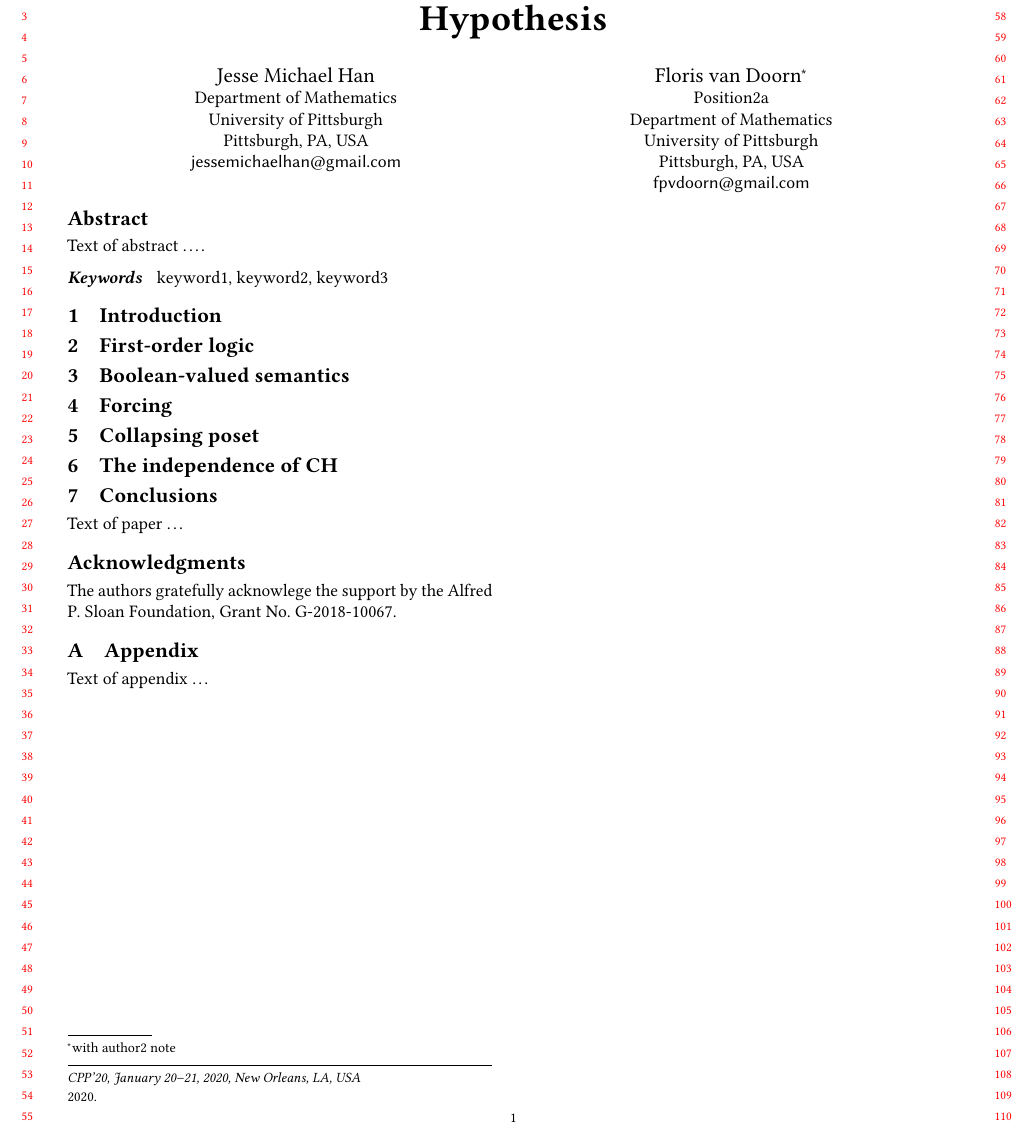
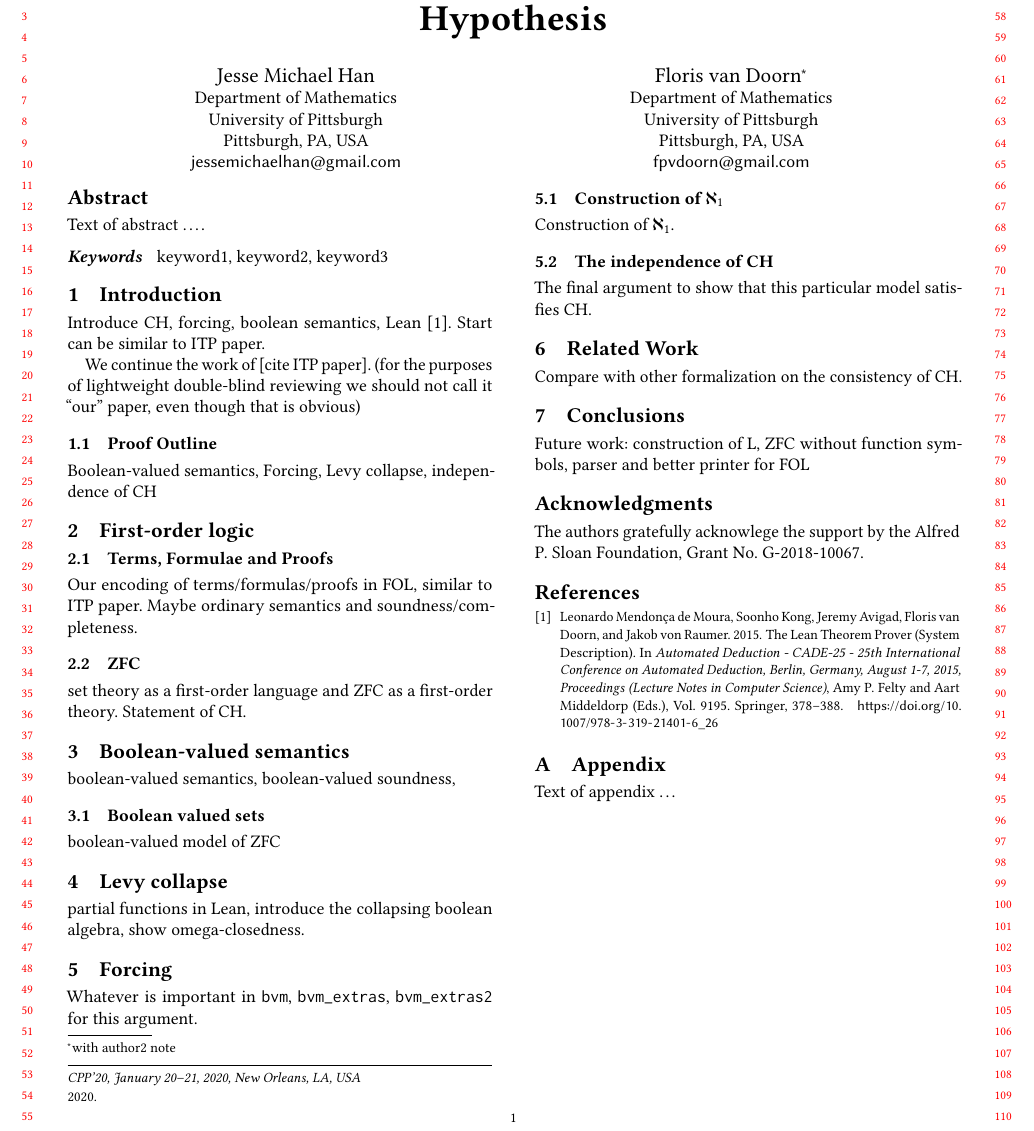
Before and after one commit to flypitch/flypitch-cpp-2020, a LaTeX paper (flypitch-cpp.tex): part of the page, cut so that both start at the same text. Compiled offline with pdfLaTeX.

Commit message:
finish outline

```diff
--- a/flypitch-cpp.tex
+++ b/flypitch-cpp.tex
@@ -59,7 +59,10 @@
                         %% http://ctan.org/pkg/booktabs
 \usepackage{subcaption} %% For complex figures with subfigures/subcaptions
                         %% http://ctan.org/pkg/subcaption
-
+\usepackage{listings}
+\def\lstlanguagefiles{lstlean.tex}
+\lstset{language=lean,breakatwhitespace,xleftmargin=\parindent}
+% \lstMakeShortInline" % maybe useful
 
 \begin{document}
 
@@ -110,7 +113,7 @@
                                         %% can be repeated if necessary
 \orcid{0000-0003-2899-8565}             %% \orcid is optional
 \affiliation{
-  \position{Position2a}
+  % \position{Position2a}
   \department{Department of Mathematics}              %% \department is recommended
   \institution{University of Pittsburgh}            %% \institution is required
   \streetaddress{4200 Fifth Ave}
@@ -168,28 +171,65 @@ Text of abstract \ldots. %TODO
 \section{Introduction}
 \label{section:intro}
 
+Introduce CH, forcing, boolean semantics, Lean~\cite{de2015lean}. Start can be similar to ITP paper.
+
+We continue the work of [cite ITP paper]. (for the purposes of lightweight double-blind reviewing we should not call it ``our'' paper, even though that is obvious)
+
+\subsection{Proof Outline}
+\label{subsection:intro:outline}
+Boolean-valued semantics, Forcing, Levy collapse, independence of CH
 
 \section{First-order logic}
 \label{section:fol}
 
+\subsection{Terms, Formulae and Proofs}
+\label{subsection:fol:terms}
+
+Our encoding of terms/formulas/proofs in FOL, similar to ITP paper.
+Maybe ordinary semantics and soundness/completeness.
+
+\subsection{ZFC}
+\label{subsection:fol:zfc}
+
+set theory as a first-order language and ZFC as a first-order theory. Statement of CH.
+
 \section{Boolean-valued semantics}
 \label{section:boolean-semantics}
 
+boolean-valued semantics, boolean-valued soundness,
+
+\subsection{Boolean valued sets}
+\label{subsection:fol:bset}
+
+boolean-valued model of ZFC
+
+\section{Levy collapse}
+\label{section:collapse}
+
+partial functions in Lean, introduce the collapsing boolean algebra, show omega-closedness.
+
 \section{Forcing}
 \label{section:forcing}
+Whatever is important in \lstinline{bvm}, \lstinline{bvm_extras}, \lstinline{bvm_extras2} for this argument.
 
-\section{Collapsing poset}
-\label{section:collapsing}
+\subsection{Construction of $\aleph_1$}
+\label{subsection:forcing:aleph-1}
 
-\section{The independence of CH}
-\label{section:independence-CH}
+Construction of $\aleph_1$.
+
+\subsection{The independence of CH}
+\label{subsection:forcing:independence}
+
+The final argument to show that this particular model satisfies CH.
+
+\section{Related Work}
+\label{section:related-work}
+Compare with other formalization on the consistency of CH.
+
 
 \section{Conclusions}
 \label{section:conclusions}
-
-
-Text of paper \ldots
-
+Future work: construction of L, ZFC without function symbols, parser and better printer for FOL
 
 %% Acknowledgments
 \begin{acks}                            %% acks environment is optional
@@ -205,7 +245,7 @@ Text of paper \ldots
 
 
 %% Bibliography
-%\bibliography{bibfile}
+\bibliography{flypitch-cpp}
 
 
 %% Appendix
```
